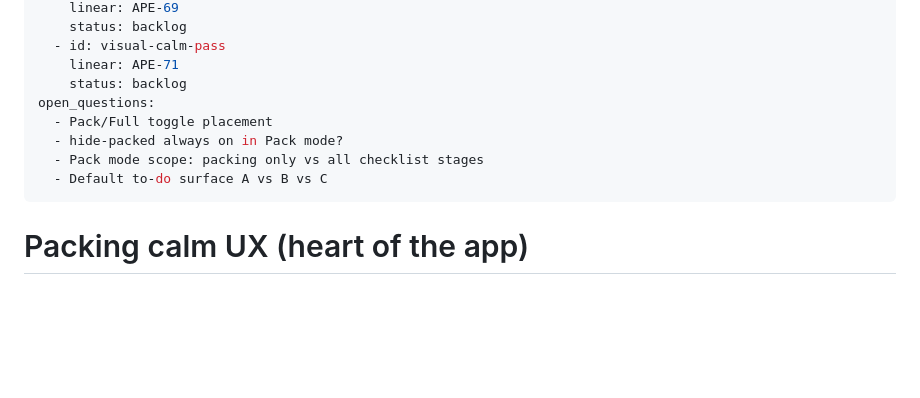
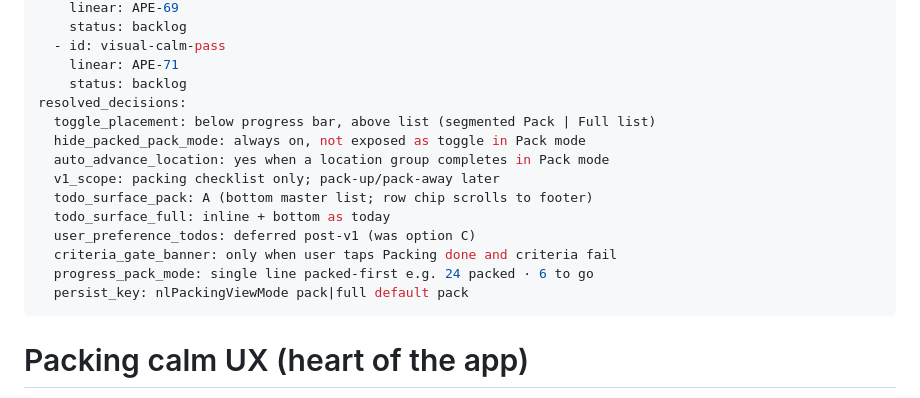
Before and after one commit to adaption365/neverleft, a Markdown page: plans/packing_calm_ux.plan.md, the part around one of its changes. Rendered like a GitHub page; blank space fills up the shorter version.

```diff
--- a/plans/packing_calm_ux.plan.md
+++ b/plans/packing_calm_ux.plan.md
@@ -17,11 +17,17 @@ phases:
   - id: visual-calm-pass
     linear: APE-71
     status: backlog
-open_questions:
-  - Pack/Full toggle placement
-  - hide-packed always on in Pack mode?
-  - Pack mode scope: packing only vs all checklist stages
-  - Default to-do surface A vs B vs C
+resolved_decisions:
+  toggle_placement: below progress bar, above list (segmented Pack | Full list)
+  hide_packed_pack_mode: always on, not exposed as toggle in Pack mode
+  auto_advance_location: yes when a location group completes in Pack mode
+  v1_scope: packing checklist only; pack-up/pack-away later
+  todo_surface_pack: A (bottom master list; row chip scrolls to footer)
+  todo_surface_full: inline + bottom as today
+  user_preference_todos: deferred post-v1 (was option C)
+  criteria_gate_banner: only when user taps Packing done and criteria fail
+  progress_pack_mode: single line packed-first e.g. 24 packed · 6 to go
+  persist_key: nlPackingViewMode pack|full default pack
 ---
 
 # Packing calm UX (heart of the app)
```
Also changed, not shown: other parts of plans/packing_calm_ux.plan.md (+37 -5 lines), plans/packing_calm_ux_discovery.md (+14 -11 lines).
